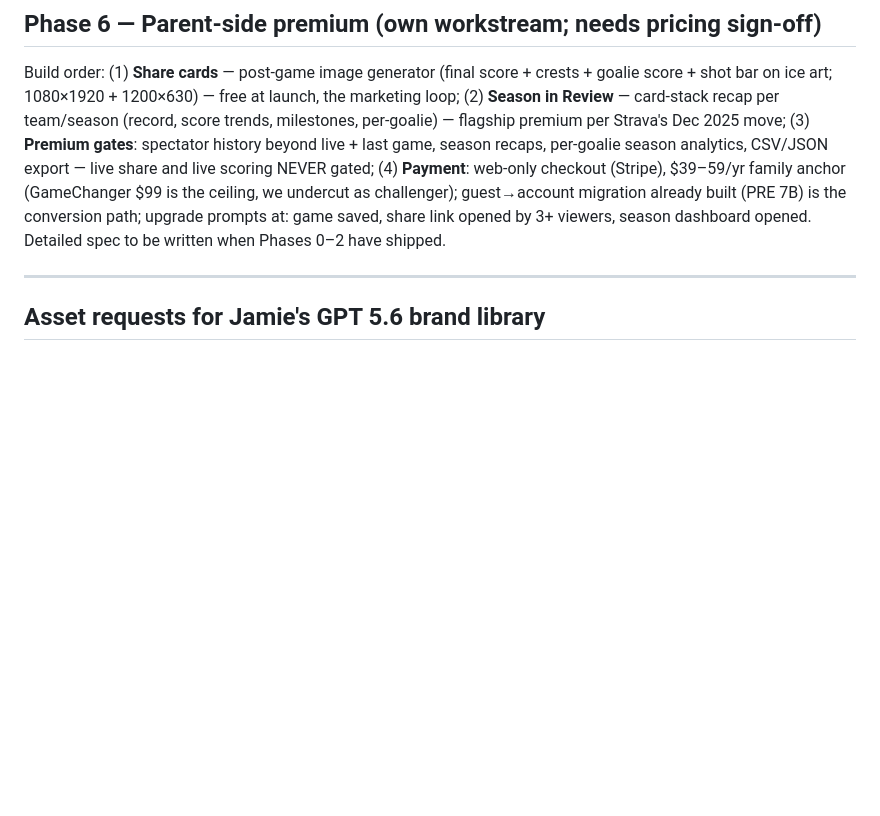
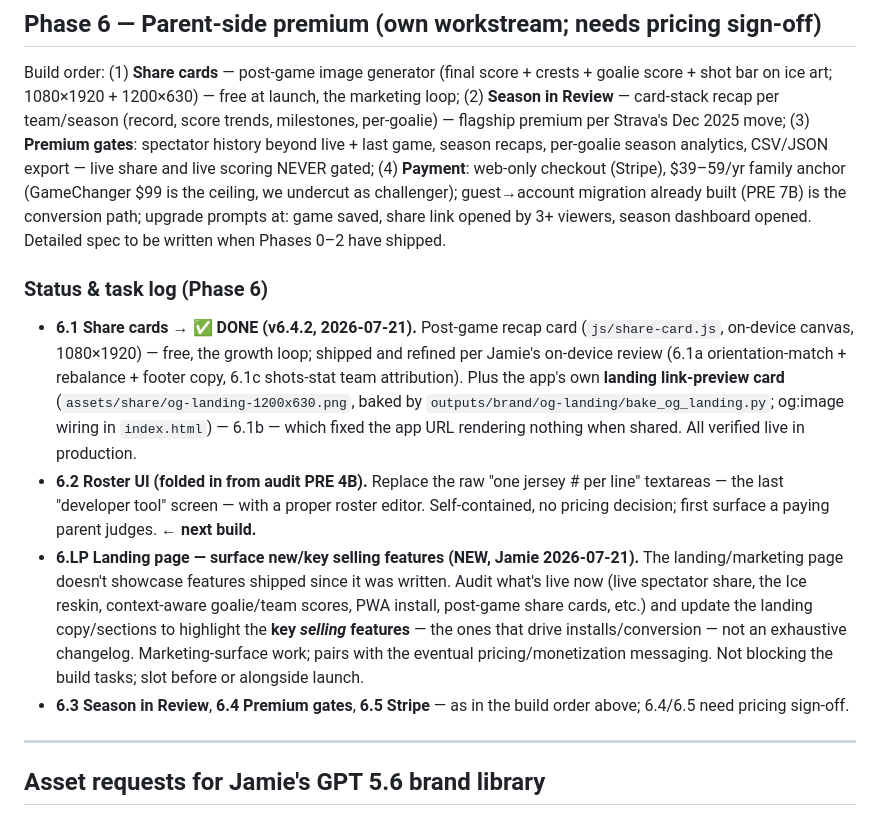
Before and after one commit to Pug2025/SmartTeamTracker, a Markdown page: outputs/IMPLEMENTATION_ROADMAP_2026-07-12.md, the part around the change. Rendered like a GitHub page; blank space fills up the shorter version.

Commit message:
Roadmap: mark 6.1 share cards DONE; add 6.2 roster + 6.LP landing-features tasks
- 6.1 (recap card + landing link-preview og:image) marked shipped at v6.4.2.
- 6.2 roster UI (from audit PRE 4B) logged as the next build.
- 6.LP (new, Jamie 2026-07-21): amend the landing page to surface key *selling*
  features shipped since it was written — marketing surface, not a changelog.

Docs only; no version bump.

Co-Authored-By: Claude Opus 4.8 <noreply@anthropic.com>

```diff
--- a/outputs/IMPLEMENTATION_ROADMAP_2026-07-12.md
+++ b/outputs/IMPLEMENTATION_ROADMAP_2026-07-12.md
@@ -219,6 +219,12 @@ For each delivered asset: copy into `assets/brand/`, then:
 
 Build order: (1) **Share cards** — post-game image generator (final score + crests + goalie score + shot bar on ice art; 1080×1920 + 1200×630) — free at launch, the marketing loop; (2) **Season in Review** — card-stack recap per team/season (record, score trends, milestones, per-goalie) — flagship premium per Strava's Dec 2025 move; (3) **Premium gates**: spectator history beyond live + last game, season recaps, per-goalie season analytics, CSV/JSON export — live share and live scoring NEVER gated; (4) **Payment**: web-only checkout (Stripe), $39–59/yr family anchor (GameChanger $99 is the ceiling, we undercut as challenger); guest→account migration already built (PRE 7B) is the conversion path; upgrade prompts at: game saved, share link opened by 3+ viewers, season dashboard opened. Detailed spec to be written when Phases 0–2 have shipped.
 
+### Status & task log (Phase 6)
+- **6.1 Share cards → ✅ DONE (v6.4.2, 2026-07-21).** Post-game recap card (`js/share-card.js`, on-device canvas, 1080×1920) — free, the growth loop; shipped and refined per Jamie's on-device review (6.1a orientation-match + rebalance + footer copy, 6.1c shots-stat team attribution). Plus the app's own **landing link-preview card** (`assets/share/og-landing-1200x630.png`, baked by `outputs/brand/og-landing/bake_og_landing.py`; og:image wiring in `index.html`) — 6.1b — which fixed the app URL rendering nothing when shared. All verified live in production.
+- **6.2 Roster UI (folded in from audit PRE 4B).** Replace the raw "one jersey # per line" textareas — the last "developer tool" screen — with a proper roster editor. Self-contained, no pricing decision; first surface a paying parent judges. **← next build.**
+- **6.LP Landing page — surface new/key selling features (NEW, Jamie 2026-07-21).** The landing/marketing page doesn't showcase features shipped since it was written. Audit what's live now (live spectator share, the Ice reskin, context-aware goalie/team scores, PWA install, post-game share cards, etc.) and update the landing copy/sections to highlight the **key *selling* features** — the ones that drive installs/conversion — not an exhaustive changelog. Marketing-surface work; pairs with the eventual pricing/monetization messaging. Not blocking the build tasks; slot before or alongside launch.
+- **6.3 Season in Review**, **6.4 Premium gates**, **6.5 Stripe** — as in the build order above; 6.4/6.5 need pricing sign-off.
+
 ---
 
 ## Asset requests for Jamie's GPT 5.6 brand library
```
